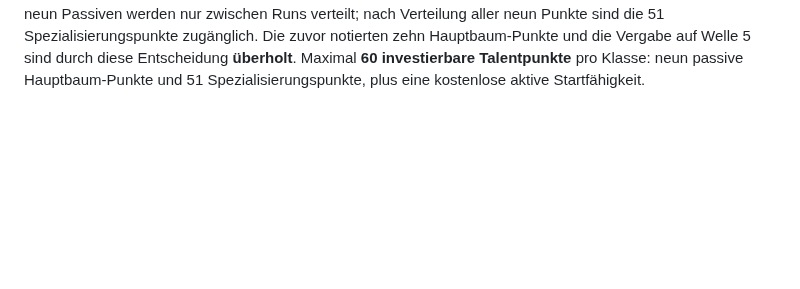
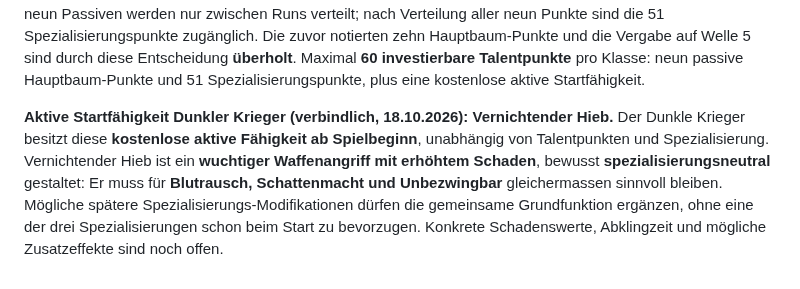
Before and after one commit to Cuddlerandom/idle-rpg, a Markdown page: GAME_DESIGN.md, the part around the change. Rendered like a GitHub page; blank space fills up the shorter version.

Commit message:
Define neutral Dark Warrior starter skill Vernichtender Hieb

```diff
--- a/GAME_DESIGN.md
+++ b/GAME_DESIGN.md
@@ -241,3 +241,5 @@ Erste implementierte Basis: automatischer Kampf, einfache exponentiell skalieren
 **Präzisierung Grundtalente (18.10.2026, Nutzerentscheidung B mit Einschränkung):** Jede Klasse erhält **genau eine charakteristische aktive Startfähigkeit automatisch ab Spielbeginn**, ohne dafür einen Talentpunkt auszugeben. Die übrigen **neun Grundtalente sind ausschliesslich passive Talente** und können frei in beliebiger Reihenfolge gewählt werden. Die kreative Vielfalt aktiver Fähigkeiten und komplexer Mechaniken liegt in den Spezialisierungen. **Folgeanpassung noch offen:** Die zuvor festgelegten zehn Wellen-Meilensteine für zehn Hauptbaum-Punkte müssen an neun passive Grundtalente angepasst werden; bis zur nächsten Entscheidung keine konkrete Meilenstein-Welle streichen. Die 51 Spezialisierungspunkte bleiben unverändert.
 
 **Verbindliche Meilenstein-Anpassung (18.10.2026, Option B; ersetzt die frühere 5–50-Staffelung):** Die **neun passiven Hauptbaum-Talentpunkte** werden pro Klasse dauerhaft beim **erstmaligen Besiegen der Bosse auf Welle 10, 15, 20, 25, 30, 35, 40, 45 und 50** verdient. Der erste Punkt auf Welle 10 belohnt den ersten Boss-Sieg zusätzlich. Die eine aktive Startfähigkeit ist ab Beginn kostenlos verfügbar und verbraucht keinen Punkt. Die neun Passiven werden nur zwischen Runs verteilt; nach Verteilung aller neun Punkte sind die 51 Spezialisierungspunkte zugänglich. Die zuvor notierten zehn Hauptbaum-Punkte und die Vergabe auf Welle 5 sind durch diese Entscheidung **überholt**. Maximal **60 investierbare Talentpunkte** pro Klasse: neun passive Hauptbaum-Punkte und 51 Spezialisierungspunkte, plus eine kostenlose aktive Startfähigkeit.
+
+**Aktive Startfähigkeit Dunkler Krieger (verbindlich, 18.10.2026): Vernichtender Hieb.** Der Dunkle Krieger besitzt diese **kostenlose aktive Fähigkeit ab Spielbeginn**, unabhängig von Talentpunkten und Spezialisierung. Vernichtender Hieb ist ein **wuchtiger Waffenangriff mit erhöhtem Schaden**, bewusst **spezialisierungsneutral** gestaltet: Er muss für **Blutrausch, Schattenmacht und Unbezwingbar** gleichermassen sinnvoll bleiben. Mögliche spätere Spezialisierungs-Modifikationen dürfen die gemeinsame Grundfunktion ergänzen, ohne eine der drei Spezialisierungen schon beim Start zu bevorzugen. Konkrete Schadenswerte, Abklingzeit und mögliche Zusatzeffekte sind noch offen.
```
